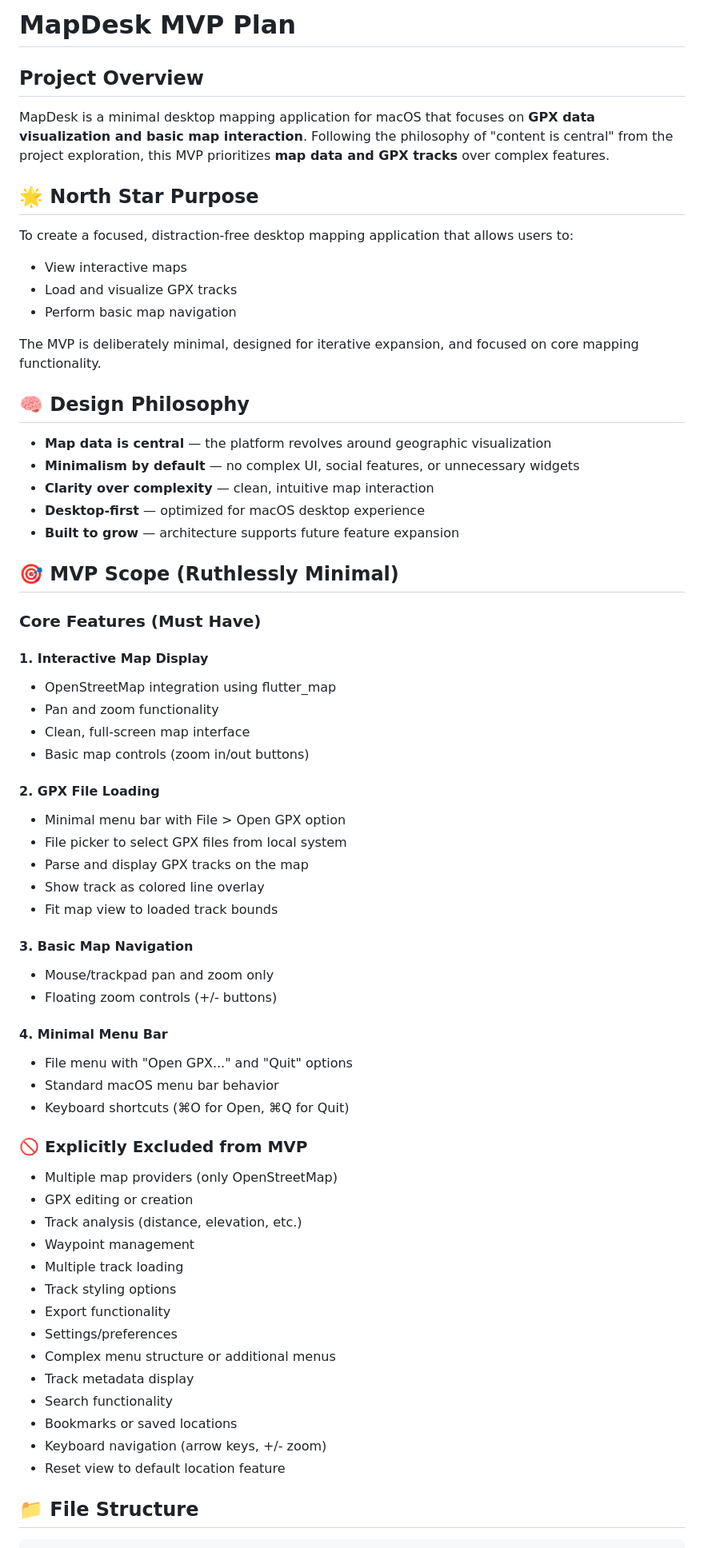
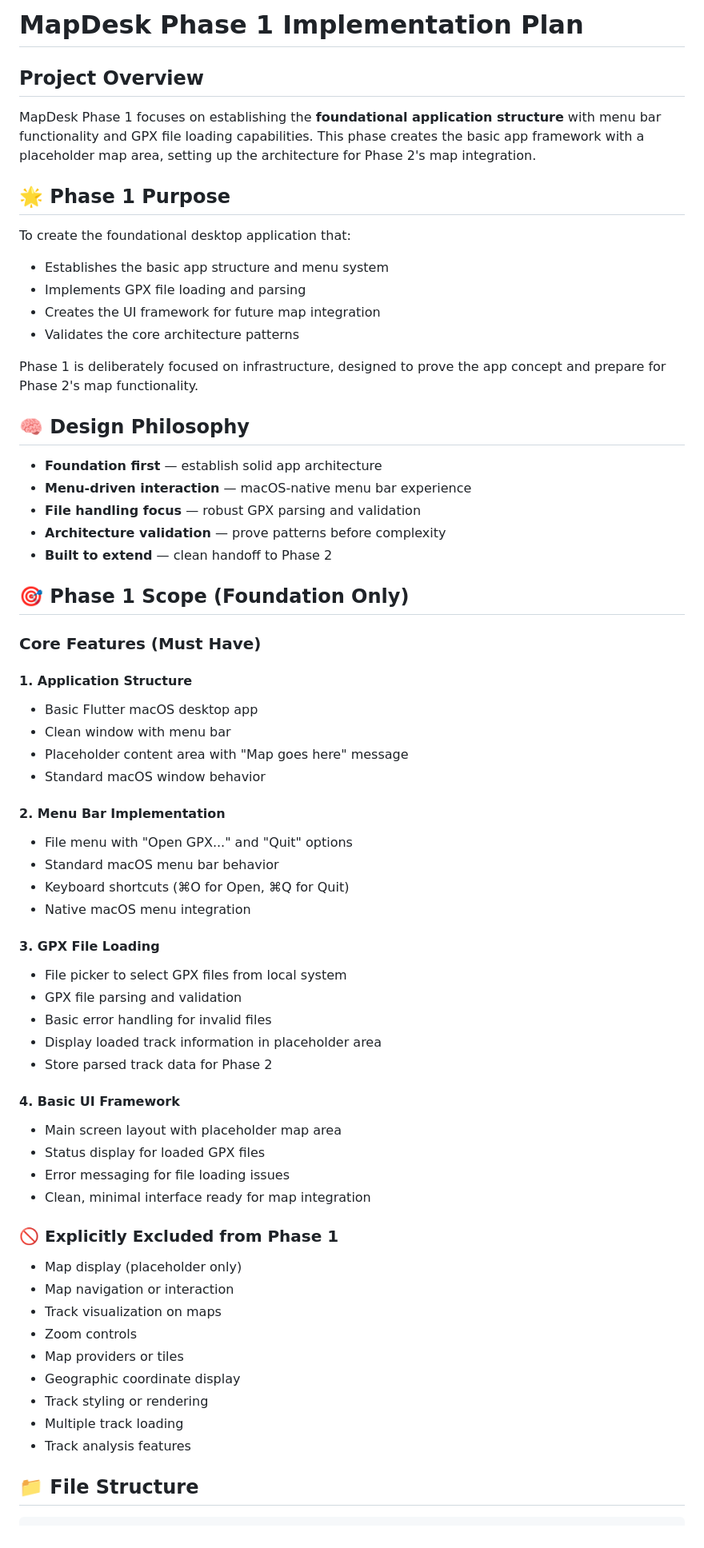
Before and after one commit to erikwestra/map_desk, a Markdown page: plan/v001-implementation.md, the part around one of its changes. Shown at 80% size. GitHub-like rendering.

```diff
--- a/plan/v001-implementation.md
+++ b/plan/v001-implementation.md
@@ -1,68 +1,67 @@
-# MapDesk MVP Plan
+# MapDesk Phase 1 Implementation Plan
 
 ## Project Overview
 
-MapDesk is a minimal desktop mapping application for macOS that focuses on **GPX data visualization and basic map interaction**. Following the philosophy of "content is central" from the project exploration, this MVP prioritizes **map data and GPX tracks** over complex features.
+MapDesk Phase 1 focuses on establishing the **foundational application structure** with menu bar functionality and GPX file loading capabilities. This phase creates the basic app framework with a placeholder map area, setting up the architecture for Phase 2's map integration.
 
-## 🌟 North Star Purpose
+## 🌟 Phase 1 Purpose
 
-To create a focused, distraction-free desktop mapping application that allows users to:
-- View interactive maps
-- Load and visualize GPX tracks
-- Perform basic map navigation
+To create the foundational desktop application that:
+- Establishes the basic app structure and menu system
+- Implements GPX file loading and parsing
+- Creates the UI framework for future map integration
+- Validates the core architecture patterns
 
-The MVP is deliberately minimal, designed for iterative expansion, and focused on core mapping functionality.
+Phase 1 is deliberately focused on infrastructure, designed to prove the app concept and prepare for Phase 2's map functionality.
 
 ## 🧠 Design Philosophy
 
-- **Map data is central** — the platform revolves around geographic visualization
-- **Minimalism by default** — no complex UI, social features, or unnecessary widgets
-- **Clarity over complexity** — clean, intuitive map interaction
-- **Desktop-first** — optimized for macOS desktop experience
-- **Built to grow** — architecture supports future feature expansion
+- **Foundation first** — establish solid app architecture
+- **Menu-driven interaction** — macOS-native menu bar experience
+- **File handling focus** — robust GPX parsing and validation
+- **Architecture validation** — prove patterns before complexity
+- **Built to extend** — clean handoff to Phase 2
 
-## 🎯 MVP Scope (Ruthlessly Minimal)
+## 🎯 Phase 1 Scope (Foundation Only)
 
 ### Core Features (Must Have)
 
-#### 1. **Interactive Map Display**
-- OpenStreetMap integration using flutter_map
-- Pan and zoom functionality
-- Clean, full-screen map interface
-- Basic map controls (zoom in/out buttons)
+#### 1. **Application Structure**
+- Basic Flutter macOS desktop app
+- Clean window with menu bar
+- Placeholder content area with "Map goes here" message
+- Standard macOS window behavior
 
-#### 2. **GPX File Loading**
-- Minimal menu bar with File > Open GPX option
-- File picker to select GPX files from local system
-- Parse and display GPX tracks on the map
-- Show track as colored line overlay
-- Fit map view to loaded track bounds
-
-#### 3. **Basic Map Navigation**
-- Mouse/trackpad pan and zoom only
-- Floating zoom controls (+/- buttons)
-
-#### 4. **Minimal Menu Bar**
+#### 2. **Menu Bar Implementation**
 - File menu with "Open GPX..." and "Quit" options
 - Standard macOS menu bar behavior
 - Keyboard shortcuts (⌘O for Open, ⌘Q for Quit)
+- Native macOS menu integration
 
-### 🚫 Explicitly Excluded from MVP
+#### 3. **GPX File Loading**
+- File picker to select GPX files from local system
+- GPX file parsing and validation
+- Basic error handling for invalid files
+- Display loaded track information in placeholder area
+- Store parsed track data for Phase 2
 
-- Multiple map providers (only OpenStreetMap)
-- GPX editing or creation
-- Track analysis (distance, elevation, etc.)
-- Waypoint management
+#### 4. **Basic UI Framework**
+- Main screen layout with placeholder map area
+- Status display for loaded GPX files
+- Error messaging for file loading issues
+- Clean, minimal interface ready for map integration
+
+### 🚫 Explicitly Excluded from Phase 1
+
+- Map display (placeholder only)
+- Map navigation or interaction
+- Track visualization on maps
+- Zoom controls
+- Map providers or tiles
+- Geographic coordinate display
+- Track styling or rendering
 - Multiple track loading
-- Track styling options
-- Export functionality
-- Settings/preferences
-- Complex menu structure or additional menus
-- Track metadata display
-- Search functionality
-- Bookmarks or saved locations
-- Keyboard navigation (arrow keys, +/- zoom)
-- Reset view to default location feature
+- Track analysis features
 
 ## 📁 File Structure
 
```
Also changed, not shown: other parts of plan/v001-implementation.md (+59 -53 lines), plan/v002-implementation.md (added, +265 -0 lines).
